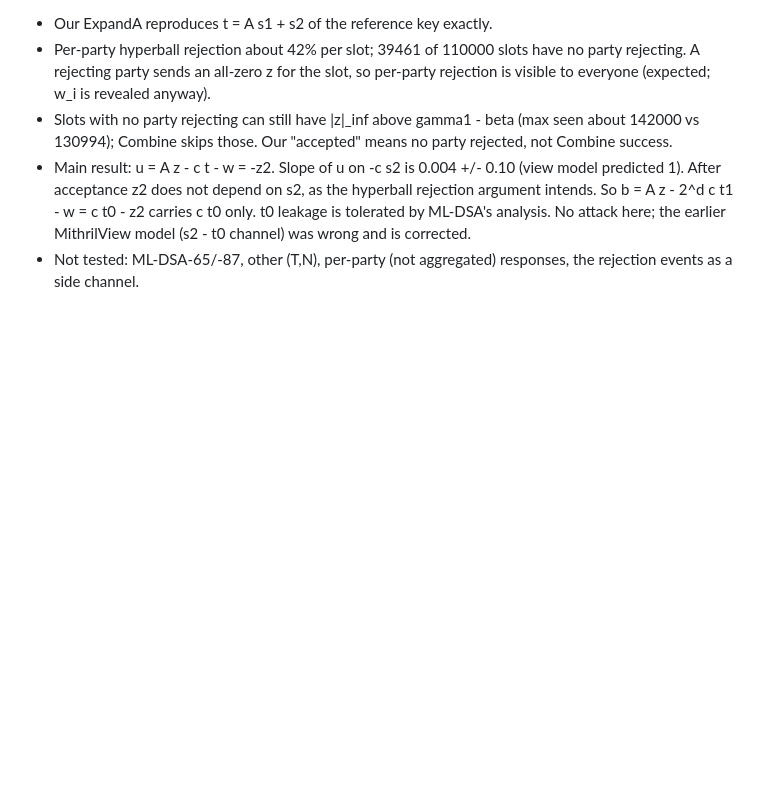
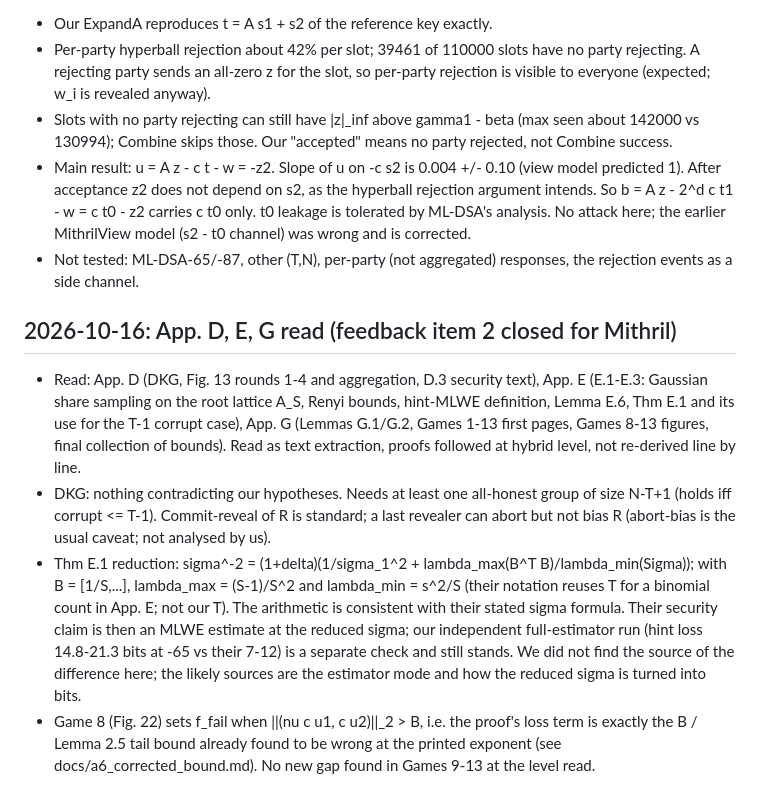
Before and after one commit to f20230198-art/ML-DSA, a Markdown page: notes/schemes/mithril.md, the part around the change. Rendered like a GitHub page; blank space fills up the shorter version.

Commit message:
Read Mithril App. D, E, G; re-check Phase 1 feedback; record instructor decision and deferred venue

```diff
--- a/notes/schemes/mithril.md
+++ b/notes/schemes/mithril.md
@@ -132,3 +132,10 @@ Ran (not only read) `GuilhemN/threshold-ml-dsa` commit 66e269e, ML-DSA-44, (T,N)
 - Slots with no party rejecting can still have |z|_inf above gamma1 - beta (max seen about 142000 vs 130994); Combine skips those. Our "accepted" means no party rejected, not Combine success.
 - Main result: u = A z - c t - w = -z2. Slope of u on -c s2 is 0.004 +/- 0.10 (view model predicted 1). After acceptance z2 does not depend on s2, as the hyperball rejection argument intends. So b = A z - 2^d c t1 - w = c t0 - z2 carries c t0 only. t0 leakage is tolerated by ML-DSA's analysis. No attack here; the earlier MithrilView model (s2 - t0 channel) was wrong and is corrected.
 - Not tested: ML-DSA-65/-87, other (T,N), per-party (not aggregated) responses, the rejection events as a side channel.
+
+## 2026-10-16: App. D, E, G read (feedback item 2 closed for Mithril)
+
+- Read: App. D (DKG, Fig. 13 rounds 1-4 and aggregation, D.3 security text), App. E (E.1-E.3: Gaussian share sampling on the root lattice A_S, Renyi bounds, hint-MLWE definition, Lemma E.6, Thm E.1 and its use for the T-1 corrupt case), App. G (Lemmas G.1/G.2, Games 1-13 first pages, Games 8-13 figures, final collection of bounds). Read as text extraction, proofs followed at hybrid level, not re-derived line by line.
+- DKG: nothing contradicting our hypotheses. Needs at least one all-honest group of size N-T+1 (holds iff corrupt <= T-1). Commit-reveal of R is standard; a last revealer can abort but not bias R (abort-bias is the usual caveat; not analysed by us).
+- Thm E.1 reduction: sigma^-2 = (1+delta)(1/sigma_1^2 + lambda_max(B^T B)/lambda_min(Sigma)); with B = [1/S,...], lambda_max = (S-1)/S^2 and lambda_min = s^2/S (their notation reuses T for a binomial count in App. E; not our T). The arithmetic is consistent with their stated sigma formula. Their security claim is then an MLWE estimate at the reduced sigma; our independent full-estimator run (hint loss 14.8-21.3 bits at -65 vs their 7-12) is a separate check and still stands. We did not find the source of the difference here; the likely sources are the estimator mode and how the reduced sigma is turned into bits.
+- Game 8 (Fig. 22) sets f_fail when ||(nu c u1, c u2)||_2 > B, i.e. the proof's loss term is exactly the B / Lemma 2.5 tail bound already found to be wrong at the printed exponent (see docs/a6_corrected_bound.md). No new gap found in Games 9-13 at the level read.
```
Also changed, not shown: docs/LEARN.md (+6 -0 lines), docs/ROADMAP.md (+4 -4 lines).
